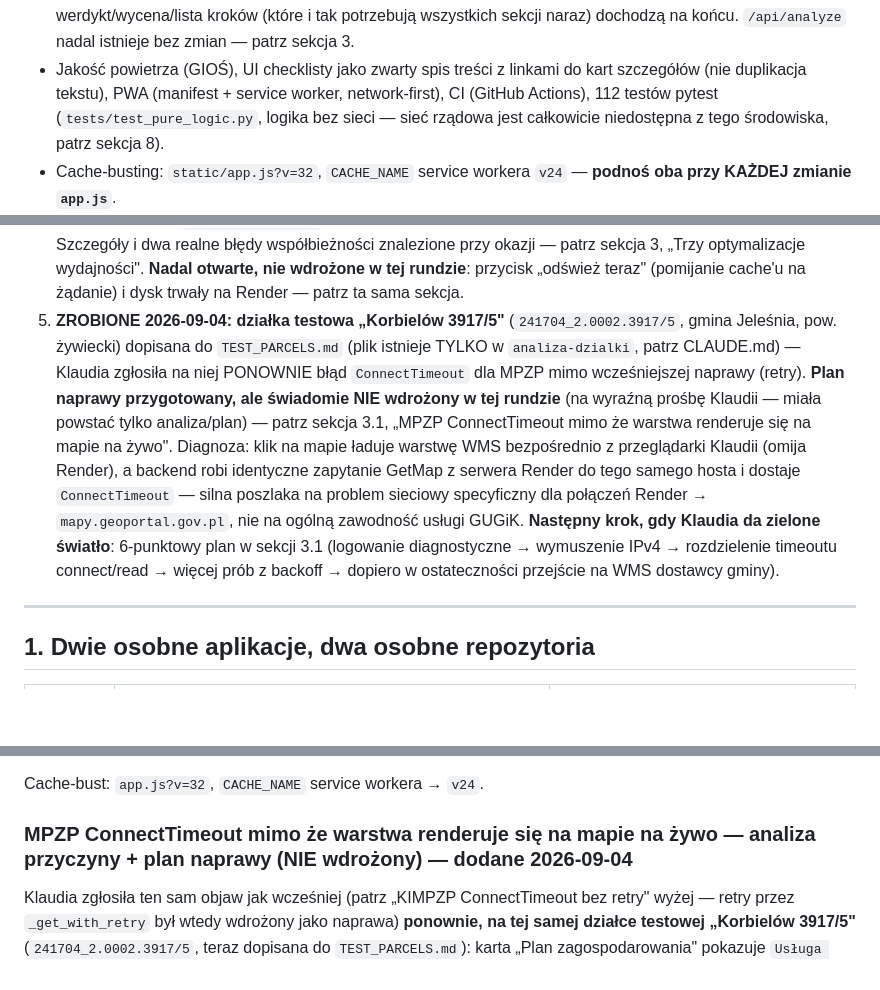
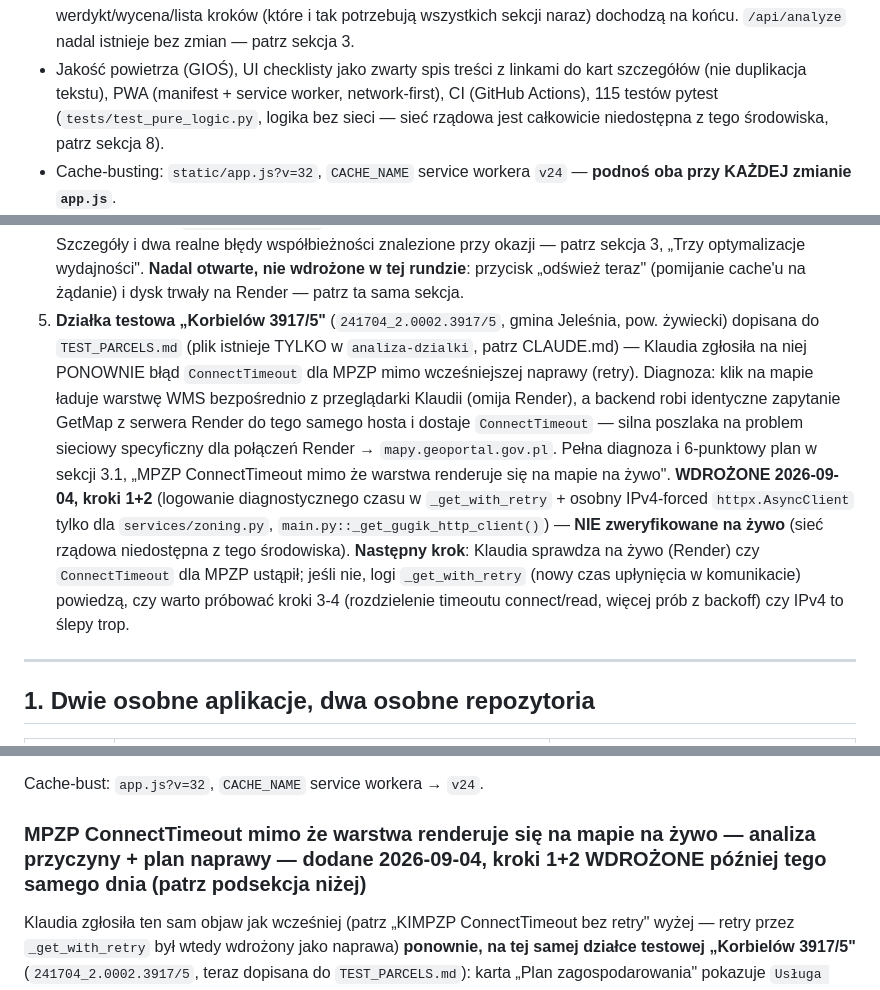
Before and after one commit to klaudiamoscinska-art/wyszukiwarka-dzialek, a Markdown page: HANDOFF.md, 3 parts joined by grey strips. GitHub-like rendering; blank space fills up the shorter version.

```diff
--- a/HANDOFF.md
+++ b/HANDOFF.md
@@ -81,7 +83,7 @@ endpoint wyszukiwania po miejscowości/rozmiarze:**
   patrz sekcja 3.
 - Jakość powietrza (GIOŚ), UI checklisty jako zwarty spis treści z linkami
   do kart szczegółów (nie duplikacja tekstu), PWA (manifest + service
-  worker, network-first), CI (GitHub Actions), 112 testów pytest
+  worker, network-first), CI (GitHub Actions), 115 testów pytest
   (`tests/test_pure_logic.py`, logika bez sieci — sieć rządowa jest
   całkowicie niedostępna z tego środowiska, patrz sekcja 8).
 - Cache-busting: `static/app.js?v=32`, `CACHE_NAME` service workera `v24`
@@ -128,23 +130,25 @@ endpoint wyszukiwania po miejscowości/rozmiarze:**
    wydajności". **Nadal otwarte, nie wdrożone w tej rundzie**: przycisk
    „odśwież teraz" (pomijanie cache'u na żądanie) i dysk trwały na Render —
    patrz ta sama sekcja.
-5. **ZROBIONE 2026-09-04: działka testowa „Korbielów 3917/5"**
-   (`241704_2.0002.3917/5`, gmina Jeleśnia, pow. żywiecki) dopisana do
-   `TEST_PARCELS.md` (plik istnieje TYLKO w `analiza-dzialki`, patrz
-   CLAUDE.md) — Klaudia zgłosiła na niej PONOWNIE błąd `ConnectTimeout`
-   dla MPZP mimo wcześniejszej naprawy (retry). **Plan naprawy
-   przygotowany, ale świadomie NIE wdrożony w tej rundzie** (na wyraźną
-   prośbę Klaudii — miała powstać tylko analiza/plan) — patrz sekcja 3.1,
-   „MPZP ConnectTimeout mimo że warstwa renderuje się na mapie na żywo".
-   Diagnoza: klik na mapie ładuje warstwę WMS bezpośrednio z przeglądarki
-   Klaudii (omija Render), a backend robi identyczne zapytanie GetMap z
-   serwera Render do tego samego hosta i dostaje `ConnectTimeout` — silna
-   poszlaka na problem sieciowy specyficzny dla połączeń Render →
-   `mapy.geoportal.gov.pl`, nie na ogólną zawodność usługi GUGiK.
-   **Następny krok, gdy Klaudia da zielone światło**: 6-punktowy plan w
-   sekcji 3.1 (logowanie diagnostyczne → wymuszenie IPv4 → rozdzielenie
-   timeoutu connect/read → więcej prób z backoff → dopiero w ostateczności
-   przejście na WMS dostawcy gminy).
+5. **Działka testowa „Korbielów 3917/5"** (`241704_2.0002.3917/5`, gmina
+   Jeleśnia, pow. żywiecki) dopisana do `TEST_PARCELS.md` (plik istnieje
+   TYLKO w `analiza-dzialki`, patrz CLAUDE.md) — Klaudia zgłosiła na niej
+   PONOWNIE błąd `ConnectTimeout` dla MPZP mimo wcześniejszej naprawy
+   (retry). Diagnoza: klik na mapie ładuje warstwę WMS bezpośrednio z
+   przeglądarki Klaudii (omija Render), a backend robi identyczne
+   zapytanie GetMap z serwera Render do tego samego hosta i dostaje
+   `ConnectTimeout` — silna poszlaka na problem sieciowy specyficzny dla
+   połączeń Render → `mapy.geoportal.gov.pl`. Pełna diagnoza i 6-punktowy
+   plan w sekcji 3.1, „MPZP ConnectTimeout mimo że warstwa renderuje się
+   na mapie na żywo". **WDROŻONE 2026-09-04, kroki 1+2** (logowanie
+   diagnostycznego czasu w `_get_with_retry` + osobny IPv4-forced
+   `httpx.AsyncClient` tylko dla `services/zoning.py`,
+   `main.py::_get_gugik_http_client()`) — **NIE zweryfikowane na żywo**
+   (sieć rządowa niedostępna z tego środowiska). **Następny krok**:
+   Klaudia sprawdza na żywo (Render) czy `ConnectTimeout` dla MPZP ustąpił;
+   jeśli nie, logi `_get_with_retry` (nowy czas upłynięcia w komunikacie)
+   powiedzą, czy warto próbować kroki 3-4 (rozdzielenie timeoutu
+   connect/read, więcej prób z backoff) czy IPv4 to ślepy trop.
 
 ---
 
@@ -1640,7 +1644,7 @@ takiego buforowania po stronie proxy.
 
 Cache-bust: `app.js?v=32`, `CACHE_NAME` service workera → `v24`.
 
-### MPZP ConnectTimeout mimo że warstwa renderuje się na mapie na żywo — analiza przyczyny + plan naprawy (NIE wdrożony) — dodane 2026-09-04
+### MPZP ConnectTimeout mimo że warstwa renderuje się na mapie na żywo — analiza przyczyny + plan naprawy — dodane 2026-09-04, kroki 1+2 WDROŻONE później tego samego dnia (patrz podsekcja niżej)
 
 Klaudia zgłosiła ten sam objaw jak wcześniej (patrz „KIMPZP ConnectTimeout bez
 retry" wyżej — retry przez `_get_with_retry` był wtedy wdrożony jako naprawa)
```
Also changed, not shown: other parts of HANDOFF.md (+53 -4 lines).
